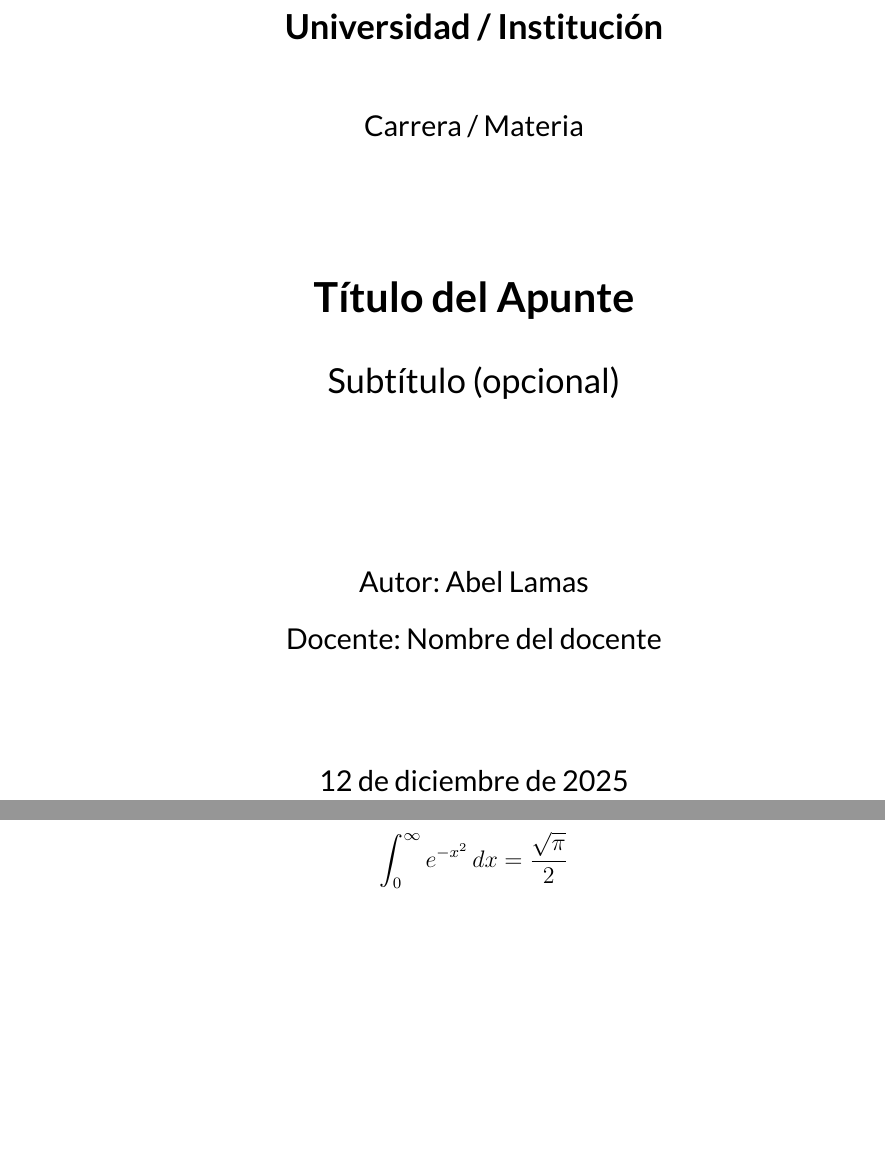
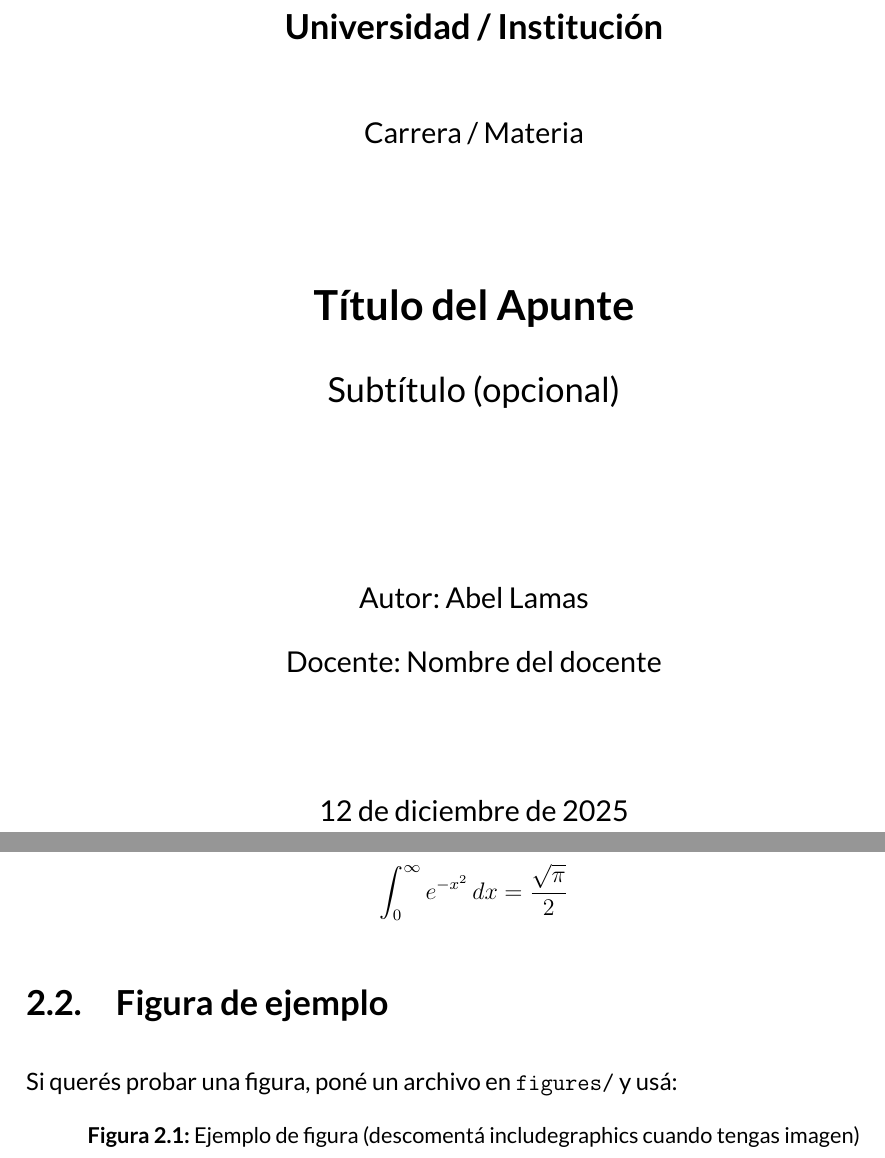
Before and after one commit to abellamas/LaTexProject, a LaTeX book (main.tex, which reads preamble.tex, sections/02-teoria.tex): two parts of pages 1 and 7 of 7, joined at a grey line, cut so that both start at the same text, the shorter picture padded with empty space. Compiled offline with XeLaTeX.

Commit message:
Formato libro V2

```diff
--- a/preamble.tex
+++ b/preamble.tex
@@ -25,6 +31,71 @@
   bottom=2.5cm
 }
 
-% Opcional: mejor espaciado entre párrafos (si no te gusta, borrá estas 2 líneas)
+% =====================================================
+% Estilo de párrafos (opcional pero suele quedar mejor para apuntes)
+% =====================================================
 \setlength{\parindent}{0pt}
 \setlength{\parskip}{6pt}
+
+% =====================================================
+% Interlineado tipo libro (académico)
+% =====================================================
+\usepackage{setspace}
+\onehalfspacing
+
+% =====================================================
+% Encabezados y pies de página estilo libro
+% Página par: capítulo | Página impar: título del apunte
+% Número de página en el exterior
+% =====================================================
+\usepackage{fancyhdr}
+\pagestyle{fancy}
+\fancyhf{}
+
+\fancyhead[LE]{\nouppercase{\leftmark}}
+\fancyhead[RO]{\nouppercase{\textit{Título del Apunte}}}
+
+\fancyfoot[LE,RO]{\thepage}
+
+\renewcommand{\headrulewidth}{0.4pt}
+\renewcommand{\footrulewidth}{0pt}
+\setlength{\headheight}{14.5pt}
+
+% Quitar "Capítulo X" del encabezado (deja solo el nombre)
+\renewcommand{\chaptermark}[1]{\markboth{#1}{}}
+\renewcommand{\sectionmark}[1]{\markright{#1}}
+
+% =====================================================
+% Estilo visual de capítulos (más libro/editorial)
+% =====================================================
+\usepackage{titlesec}
+\titleformat{\chapter}
+  {\normalfont\huge\bfseries}
+  {\thechapter.}
+  {1em}
+  {}
+\titlespacing*{\chapter}
+  {0pt}
+  {3.5cm}
+  {1.5cm}
+
+% =====================================================
+% Ajustes académicos: captions + ecuaciones por capítulo
+% =====================================================
+\usepackage{caption}
+\captionsetup{
+  font=small,
+  labelfont=bf
+}
+
+\numberwithin{equation}{chapter}
+
+% =====================================================
+% Hyperref sobrio (links negros)
+% =====================================================
+\hypersetup{
+  colorlinks=true,
+  linkcolor=black,
+  citecolor=black,
+  urlcolor=black
+}
--- a/sections/02-teoria.tex
+++ b/sections/02-teoria.tex
@@ -2,3 +2,12 @@
 \[
 \int_0^\infty e^{-x^2}\,dx = \frac{\sqrt{\pi}}{2}
 \]
+
+\section{Figura de ejemplo}
+Si querés probar una figura, poné un archivo en \texttt{figures/} y usá:
+
+\begin{figure}[h]
+\centering
+% \includegraphics[width=0.7\linewidth]{figures/ejemplo.png}
+\caption{Ejemplo de figura (descomentá includegraphics cuando tengas imagen)}
+\end{figure}
```
Also changed, not shown: main.tex (+1 -1 lines), out/main.pdf, preamble.tex (12 more changed lines), 4 other files.
